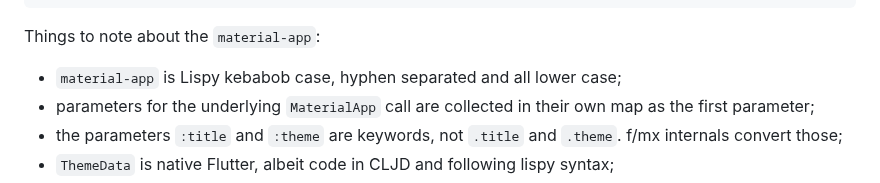
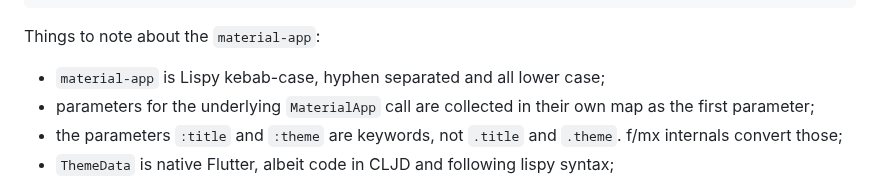
Before and after one commit to kennytilton/flutter-mx-starter, a Markdown page: doc/hello-world.md, the part around the change. Rendered like a GitHub page.

````diff
--- a/doc/hello-world.md
+++ b/doc/hello-world.md
@@ -185,7 +185,7 @@ Here is the bulk of the app:
           "Brian Kernighan")))))
 ```
 Things to note about the `material-app`:
-* `material-app` is Lispy kebabob case, hyphen separated and all lower case;
+* `material-app` is Lispy kebab-case, hyphen separated and all lower case;
 * parameters for the underlying `MaterialApp` call are collected in their own map as the first parameter;
 * the parameters `:title` and `:theme` are keywords, not `.title` and `.theme`. f/mx internals convert those;
 * `ThemeData` is native Flutter, albeit code in CLJD and following lispy syntax;
````
